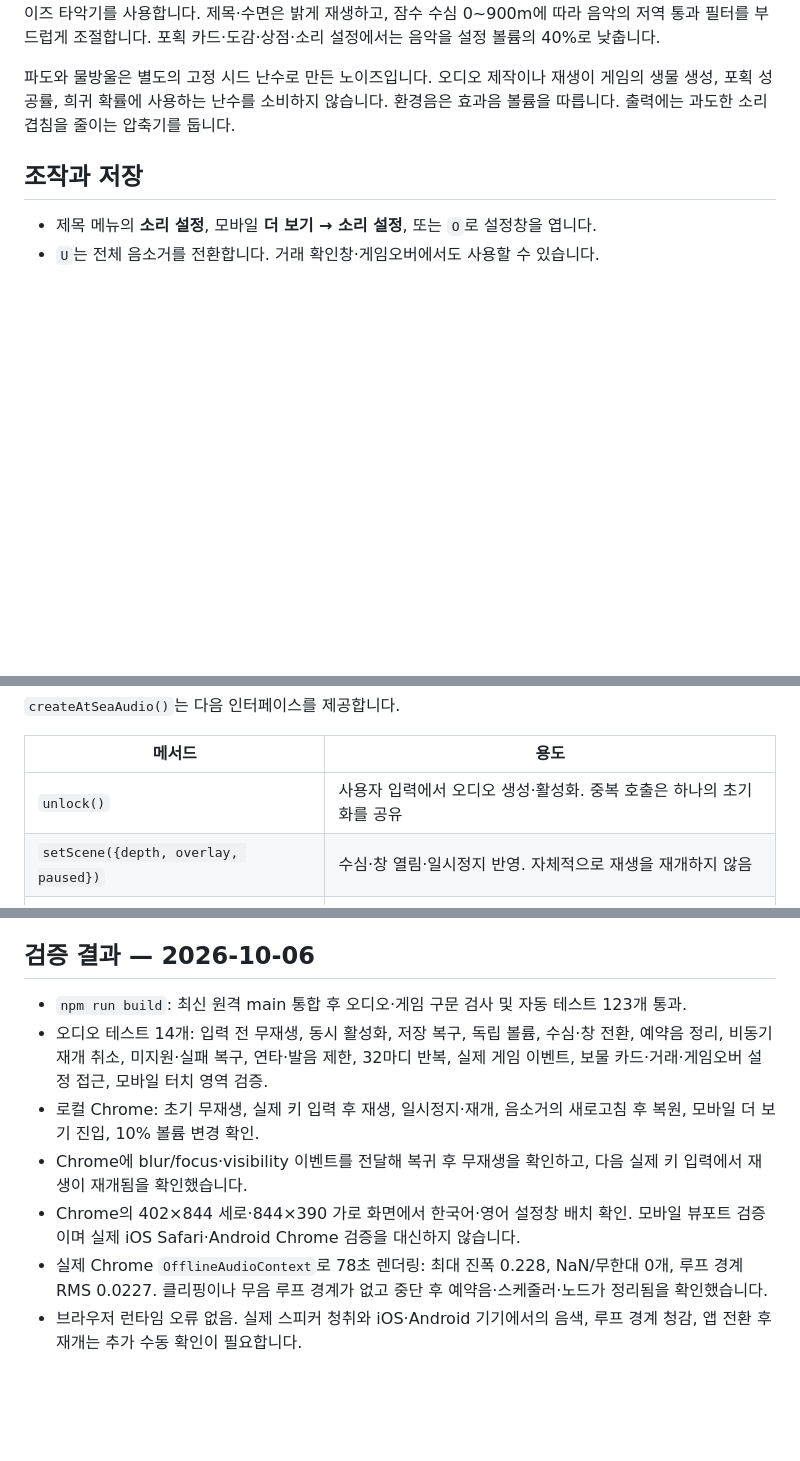
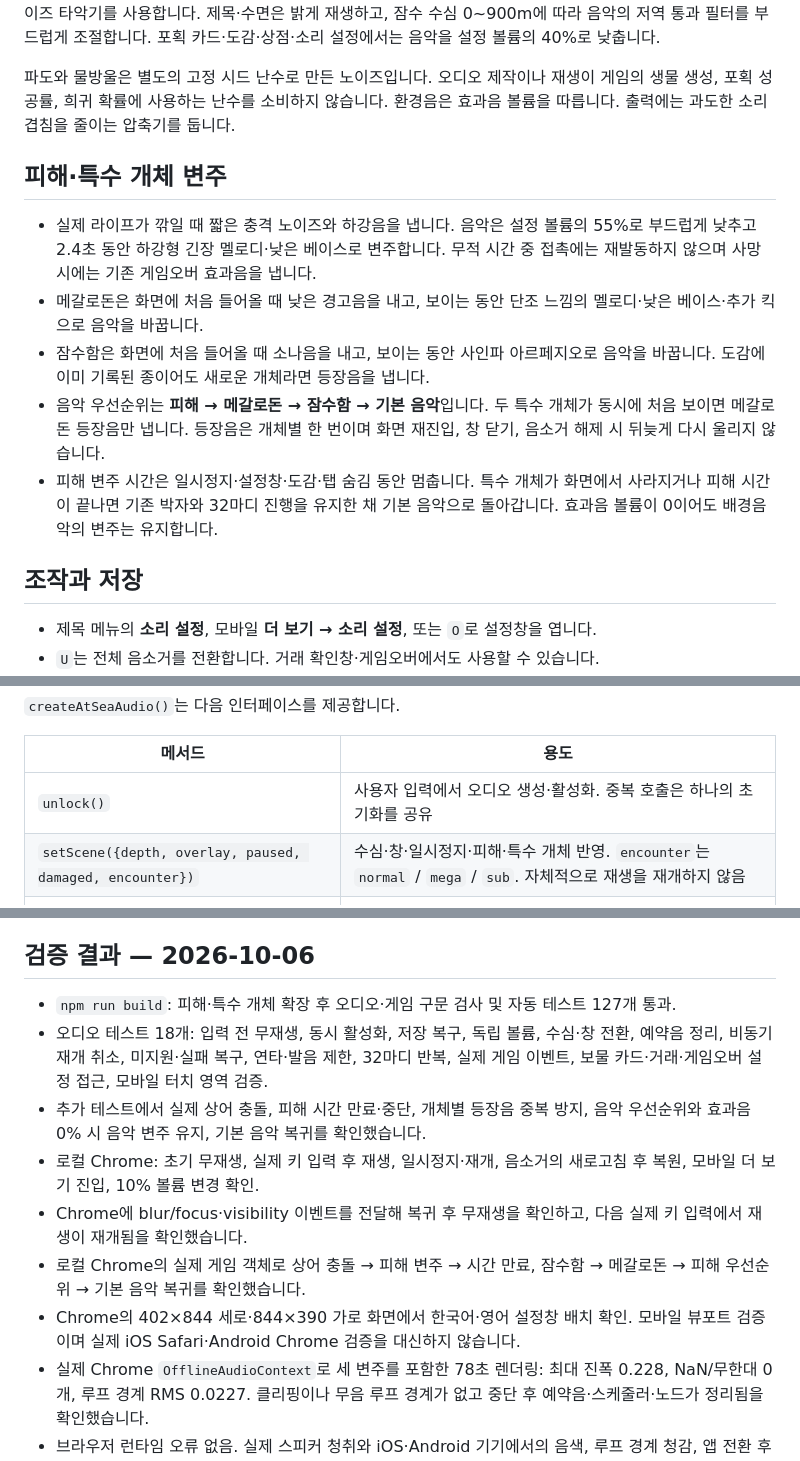
Before and after one commit to taevelop/atseadot, a Markdown page: docs/audio.md, 3 parts joined by grey strips. GitHub-like rendering; blank space fills up the shorter version.

Commit message:
docs: record encounter audio behavior and verification

```diff
--- a/docs/audio.md
+++ b/docs/audio.md
@@ -15,6 +15,22 @@
 파도와 물방울은 별도의 고정 시드 난수로 만든 노이즈입니다. 오디오 제작이나
 재생이 게임의 생물 생성, 포획 성공률, 희귀 확률에 사용하는 난수를 소비하지 않습니다.
 환경음은 효과음 볼륨을 따릅니다. 출력에는 과도한 소리 겹침을 줄이는 압축기를 둡니다.
+
+## 피해·특수 개체 변주
+
+- 실제 라이프가 깎일 때 짧은 충격 노이즈와 하강음을 냅니다. 음악은 설정 볼륨의
+  55%로 부드럽게 낮추고 2.4초 동안 하강형 긴장 멜로디·낮은 베이스로 변주합니다.
+  무적 시간 중 접촉에는 재발동하지 않으며 사망 시에는 기존 게임오버 효과음을 냅니다.
+- 메갈로돈은 화면에 처음 들어올 때 낮은 경고음을 내고, 보이는 동안 단조 느낌의
+  멜로디·낮은 베이스·추가 킥으로 음악을 바꿉니다.
+- 잠수함은 화면에 처음 들어올 때 소나음을 내고, 보이는 동안 사인파 아르페지오로
+  음악을 바꿉니다. 도감에 이미 기록된 종이어도 새로운 개체라면 등장음을 냅니다.
+- 음악 우선순위는 **피해 → 메갈로돈 → 잠수함 → 기본 음악**입니다. 두 특수 개체가
+  동시에 처음 보이면 메갈로돈 등장음만 냅니다. 등장음은 개체별 한 번이며 화면 재진입,
+  창 닫기, 음소거 해제 시 뒤늦게 다시 울리지 않습니다.
+- 피해 변주 시간은 일시정지·설정창·도감·탭 숨김 동안 멈춥니다. 특수 개체가 화면에서
+  사라지거나 피해 시간이 끝나면 기존 박자와 32마디 진행을 유지한 채 기본 음악으로
+  돌아갑니다. 효과음 볼륨이 0이어도 배경음악의 변주는 유지합니다.
 
 ## 조작과 저장
 
@@ -41,7 +57,7 @@
 | 메서드 | 용도 |
 | --- | --- |
 | `unlock()` | 사용자 입력에서 오디오 생성·활성화. 중복 호출은 하나의 초기화를 공유 |
-| `setScene({depth, overlay, paused})` | 수심·창 열림·일시정지 반영. 자체적으로 재생을 재개하지 않음 |
+| `setScene({depth, overlay, paused, damaged, encounter})` | 수심·창·일시정지·피해·특수 개체 반영. `encounter`는 `normal` / `mega` / `sub`. 자체적으로 재생을 재개하지 않음 |
 | `playEffect(name)` | 의미 있는 게임 이벤트의 효과음. 재생하지 못하면 `false` 반환 |
 | `setSettings({muted, music, effects})` | 설정 갱신·저장. 음소거 해제 후 활성화는 별도 입력 필요 |
 | `suspend()` | 예약음·노드·스케줄러 정리 |
@@ -55,17 +71,21 @@
 
 ## 검증 결과 — 2026-10-06
 
-- `npm run build`: 최신 원격 main 통합 후 오디오·게임 구문 검사 및 자동 테스트 123개 통과.
-- 오디오 테스트 14개: 입력 전 무재생, 동시 활성화, 저장 복구, 독립 볼륨,
+- `npm run build`: 피해·특수 개체 확장 후 오디오·게임 구문 검사 및 자동 테스트 127개 통과.
+- 오디오 테스트 18개: 입력 전 무재생, 동시 활성화, 저장 복구, 독립 볼륨,
   수심·창 전환, 예약음 정리, 비동기 재개 취소, 미지원·실패 복구, 연타·발음 제한,
   32마디 반복, 실제 게임 이벤트, 보물 카드·거래·게임오버 설정 접근, 모바일 터치 영역 검증.
+- 추가 테스트에서 실제 상어 충돌, 피해 시간 만료·중단, 개체별 등장음 중복 방지,
+  음악 우선순위와 효과음 0% 시 음악 변주 유지, 기본 음악 복귀를 확인했습니다.
 - 로컬 Chrome: 초기 무재생, 실제 키 입력 후 재생, 일시정지·재개,
   음소거의 새로고침 후 복원, 모바일 더 보기 진입, 10% 볼륨 변경 확인.
 - Chrome에 blur/focus·visibility 이벤트를 전달해 복귀 후 무재생을 확인하고,
   다음 실제 키 입력에서 재생이 재개됨을 확인했습니다.
+- 로컬 Chrome의 실제 게임 객체로 상어 충돌 → 피해 변주 → 시간 만료,
+  잠수함 → 메갈로돈 → 피해 우선순위 → 기본 음악 복귀를 확인했습니다.
 - Chrome의 402×844 세로·844×390 가로 화면에서 한국어·영어 설정창 배치 확인.
   모바일 뷰포트 검증이며 실제 iOS Safari·Android Chrome 검증을 대신하지 않습니다.
-- 실제 Chrome `OfflineAudioContext`로 78초 렌더링: 최대 진폭 0.228,
+- 실제 Chrome `OfflineAudioContext`로 세 변주를 포함한 78초 렌더링: 최대 진폭 0.228,
   NaN/무한대 0개, 루프 경계 RMS 0.0227. 클리핑이나 무음 루프 경계가 없고
   중단 후 예약음·스케줄러·노드가 정리됨을 확인했습니다.
 - 브라우저 런타임 오류 없음. 실제 스피커 청취와 iOS·Android 기기에서의 음색,
```
